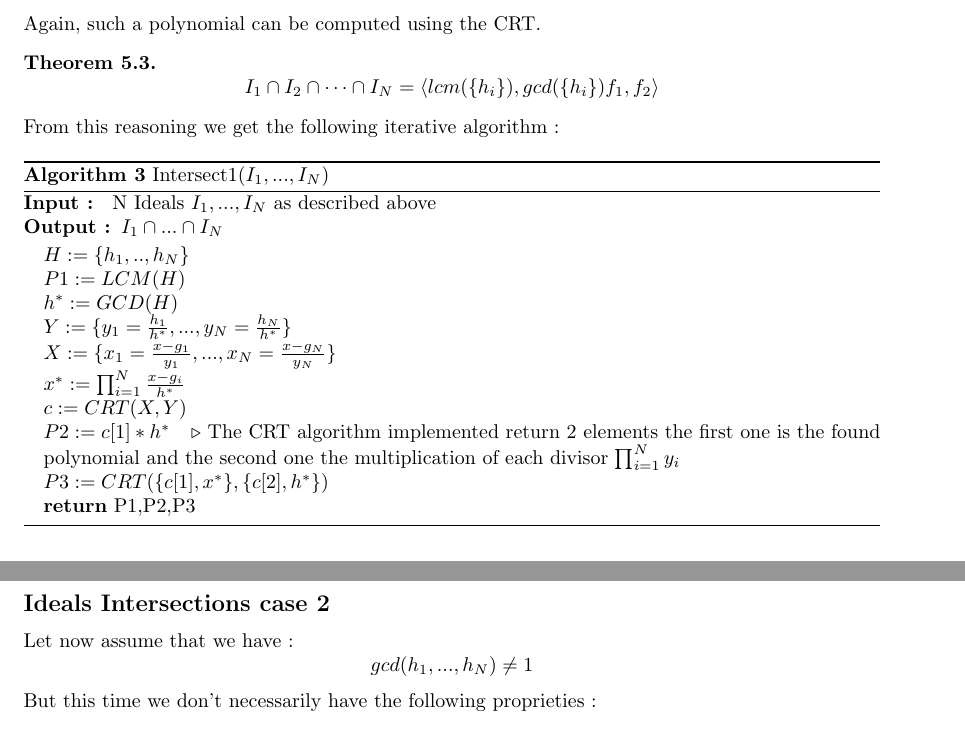
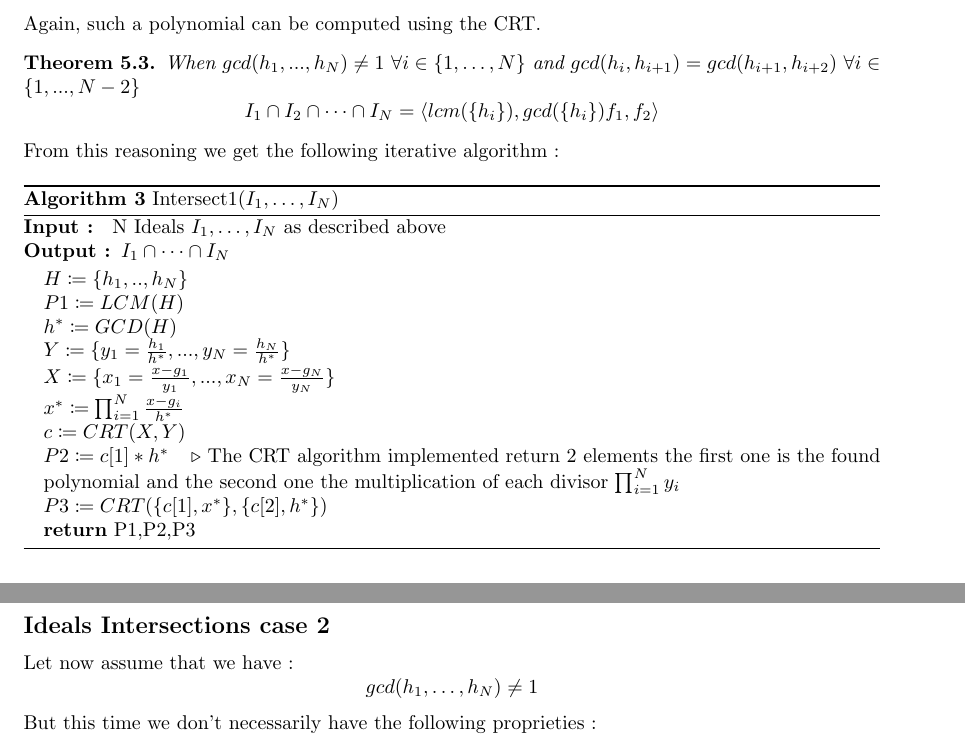
Before and after one commit to oogust/GroebnerBasisInTwoVariables, a LaTeX document (report.tex): two parts of pages 13 and 14 of 16, joined at a grey line, cut so that both start at the same text. Compiled offline with pdfLaTeX.

Commit message:
Correction typos

```diff
--- a/report.tex
+++ b/report.tex
@@ -642,9 +642,10 @@ $f_{1}$ can be computed using the CRT. Now, we want to find $f_{2}$ such that :
     \end{array}
     \right.
 \end{displaymath}
-Again, such a polynomial can be computed using the CRT.
+Again, such a polynomial can be computed using the CRT\@.
 
 \begin{theorem}
+    When $gcd(h_{1},...,h_{N})\neq1\ \forall i \in \{1,\dots,N\}$ and $gcd(h_{i},h_{i+1})=gcd(h_{i+1},h_{i+2})\ \forall i \in \{1,...,N-2\}$
     \begin{displaymath}
         I_{1} \cap I_{2} \cap \dots \cap I_{N} = \langle lcm(\{h_{i}\}), gcd(\{h_{i}\})f_{1},f_{2} \rangle
     \end{displaymath}
@@ -653,19 +654,19 @@ Again, such a polynomial can be computed using the CRT.
 From this reasoning we get the following iterative algorithm :
 
 \begin{algorithm}
-    \caption{Intersect1($I_{1},...,I_{N}$)}\label{alg:intersect-n-ideals-equal-gcd}
-    \textbf{Input : } N Ideals $I_{1},...,I_{N}$ as described above \\
-    \textbf{Output : }$I_{1} \cap ...\cap I_ {N}$
+    \caption{Intersect1($I_{1},\dots,I_{N}$)}\label{alg:intersect-n-ideals-equal-gcd}
+    \textbf{Input : } N Ideals $I_{1},\dots,I_{N}$ as described above \\
+    \textbf{Output : }$I_{1} \cap \dots\cap I_ {N}$
 \begin{algorithmic}
-    \State $H := \{h_{1},..,h_{N}\}$
-    \State $P1 := LCM(H)$
-    \State $h^{*} := GCD(H)$
-    \State $Y:= \{y_{1}= \frac{h_{1}}{h^{*}},...,y_{N}= \frac{h_{N}}{h^{*}}\}$
-    \State $X := \{x_{1} = \frac{x-g_{1}}{y_{1}},...,x_{N} =\frac{x-g_{N}}{y_{N}}\}$
-    \State $x^{*} := \prod^{N}_{i=1} \frac{x-g_{i}}{h^{*}}$
-    \State $c:= CRT(X,Y)$
-    \State $P2 := c[1]*h^{*}$ \Comment{The CRT algorithm implemented return 2 elements the first one is the found polynomial and the second one the multiplication of each divisor $\prod^{N}_{i=1} y_{i}$}
-    \State $P3 := CRT(\{c[1],x^{*}\},\{c[2], h^{*}\})$
+    \State $H \coloneqq \{h_{1},..,h_{N}\}$
+    \State $P1 \coloneqq LCM(H)$
+    \State $h^{*} \coloneqq GCD(H)$
+    \State $Y\coloneqq \{y_{1}= \frac{h_{1}}{h^{*}},...,y_{N}= \frac{h_{N}}{h^{*}}\}$
+    \State $X \coloneqq \{x_{1} = \frac{x-g_{1}}{y_{1}},...,x_{N} =\frac{x-g_{N}}{y_{N}}\}$
+    \State $x^{*} \coloneqq \prod^{N}_{i=1} \frac{x-g_{i}}{h^{*}}$
+    \State $c\coloneqq CRT(X,Y)$
+    \State $P2 \coloneqq c[1]*h^{*}$ \Comment{The CRT algorithm implemented return 2 elements the first one is the found polynomial and the second one the multiplication of each divisor $\prod^{N}_{i=1} y_{i}$}
+    \State $P3 \coloneqq CRT(\{c[1],x^{*}\},\{c[2], h^{*}\})$
     \State \Return P1,P2,P3
 \end{algorithmic}
 \end{algorithm}
@@ -674,7 +675,7 @@ From this reasoning we get the following iterative algorithm :
 \subsection*{Ideals Intersections case 2}
 
 Let now assume that we have :
-\[gcd(h_{1},...,h_{N}) \neq 1\]
+\[gcd(h_{1},\dots,h_{N}) \neq 1\]
 But this time we don't necessarily have the following proprieties :
 \[gcd(h_{1},h_{2}) = gcd(h_{2},h_{3}) = \dots = gcd(h_{N-1},h_{N}) \]
 
```
Also changed, not shown: report.tex (2 more changed lines).
